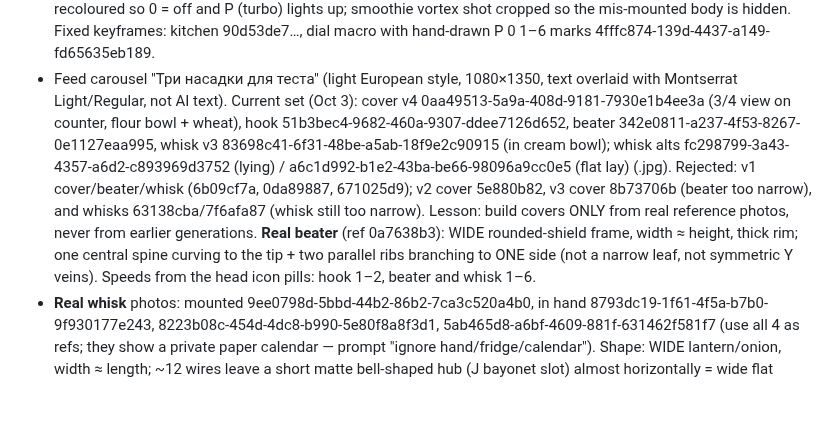
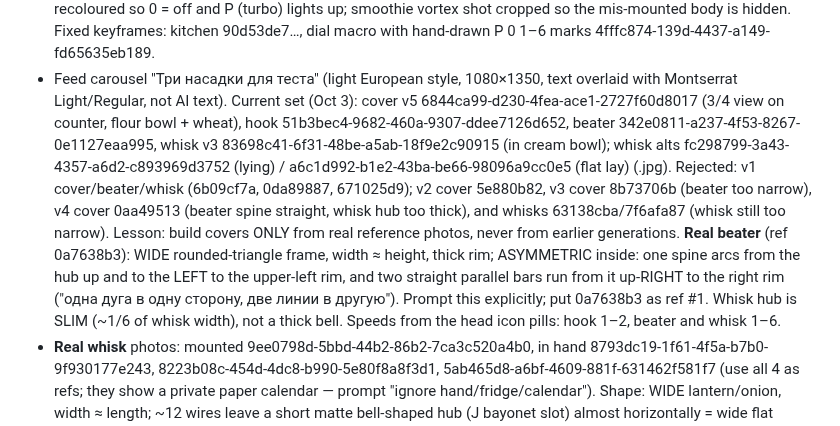
Before and after one commit to alisherisenov03/Ataria, a Markdown page: CLAUDE.md, the part around the change. GitHub-like rendering; blank space fills up the shorter version.

Commit message:
Brief: carousel cover v5, exact beater/whisk hub description
Co-Authored-By: Claude Opus 5.5 <noreply@anthropic.com>
Claude-Session: https://claude.ai/code/session_01FkRk85JLiWMN4d7g7oaUdW

```diff
--- a/CLAUDE.md
+++ b/CLAUDE.md
@@ -107,13 +107,15 @@ Approved outputs (do not regenerate, reuse or fix manually):
   P (turbo) lights up; smoothie vortex shot cropped so the mis-mounted body is hidden. Fixed keyframes: kitchen 90d53de7…,
   dial macro with hand-drawn P 0 1–6 marks 4fffc874-139d-4437-a149-fd65635eb189.
 - Feed carousel "Три насадки для теста" (light European style, 1080×1350, text overlaid with Montserrat Light/Regular,
-  not AI text). Current set (Oct 3): cover v4 0aa49513-5a9a-408d-9181-7930e1b4ee3a (3/4 view on counter, flour bowl + wheat), hook 51b3bec4-9682-460a-9307-ddee7126d652,
+  not AI text). Current set (Oct 3): cover v5 6844ca99-d230-4fea-ace1-2727f60d8017 (3/4 view on counter, flour bowl + wheat), hook 51b3bec4-9682-460a-9307-ddee7126d652,
   beater 342e0811-a237-4f53-8267-0e1127eaa995, whisk v3 83698c41-6f31-48be-a5ab-18f9e2c90915 (in cream bowl);
   whisk alts fc298799-3a43-4357-a6d2-c893969d3752 (lying) / a6c1d992-b1e2-43ba-be66-98096a9cc0e5 (flat lay) (.jpg).
-  Rejected: v1 cover/beater/whisk (6b09cf7a, 0da89887, 671025d9); v2 cover 5e880b82, v3 cover 8b73706b (beater too narrow), and whisks 63138cba/7f6afa87
+  Rejected: v1 cover/beater/whisk (6b09cf7a, 0da89887, 671025d9); v2 cover 5e880b82, v3 cover 8b73706b (beater too narrow), v4 cover 0aa49513 (beater spine straight, whisk hub too thick), and whisks 63138cba/7f6afa87
   (whisk still too narrow). Lesson: build covers ONLY from real reference photos, never from earlier generations.
-  **Real beater** (ref 0a7638b3): WIDE rounded-shield frame, width ≈ height, thick rim; one central spine curving to
-  the tip + two parallel ribs branching to ONE side (not a narrow leaf, not symmetric Y veins).
+  **Real beater** (ref 0a7638b3): WIDE rounded-triangle frame, width ≈ height, thick rim; ASYMMETRIC inside: one
+  spine arcs from the hub up and to the LEFT to the upper-left rim, and two straight parallel bars run from it up-RIGHT
+  to the right rim ("одна дуга в одну сторону, две линии в другую"). Prompt this explicitly; put 0a7638b3 as ref #1.
+  Whisk hub is SLIM (~1/6 of whisk width), not a thick bell.
   Speeds from the head icon pills: hook 1–2, beater and whisk 1–6.
 - **Real whisk** photos: mounted 9ee0798d-5bbd-44b2-86b2-7ca3c520a4b0, in hand 8793dc19-1f61-4f5a-b7b0-9f930177e243,
   8223b08c-454d-4dc8-b990-5e80f8a8f3d1, 5ab465d8-a6bf-4609-881f-631462f581f7 (use all 4 as refs; they show a private
```
